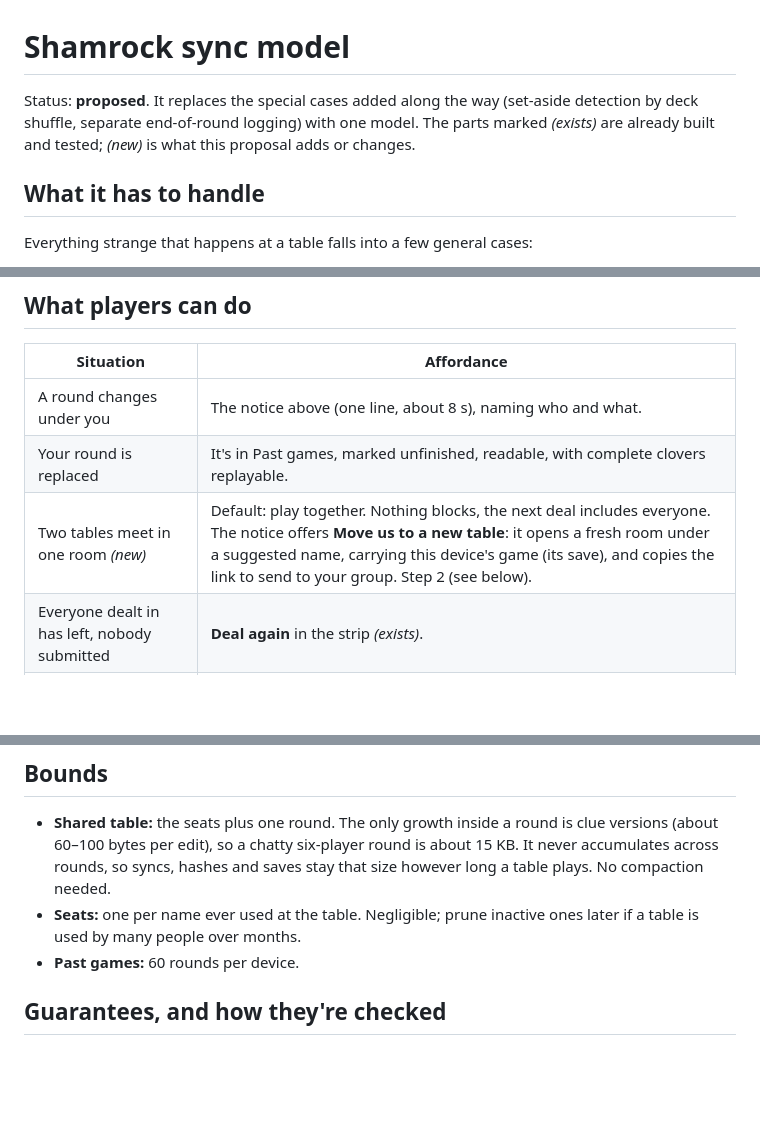
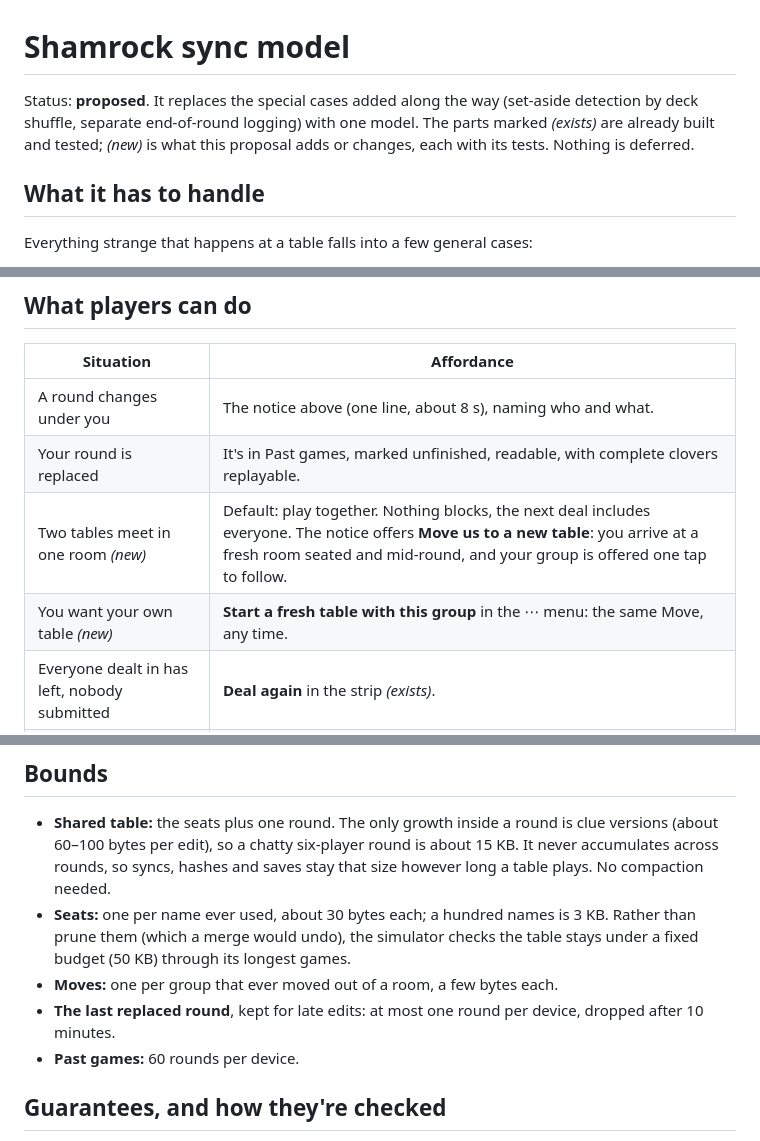
Before and after one commit to jmandel-bot/shamrock2, a Markdown page: docs/sync-model.md, 3 parts joined by grey strips. GitHub-like rendering; blank space fills up the shorter version.

```diff
--- a/docs/sync-model.md
+++ b/docs/sync-model.md
@@ -1,6 +1,6 @@
 # Shamrock sync model
 
-Status: **proposed**. It replaces the special cases added along the way (set-aside detection by deck shuffle, separate end-of-round logging) with one model. The parts marked *(exists)* are already built and tested; *(new)* is what this proposal adds or changes.
+Status: **proposed**. It replaces the special cases added along the way (set-aside detection by deck shuffle, separate end-of-round logging) with one model. The parts marked *(exists)* are already built and tested; *(new)* is what this proposal adds or changes, each with its tests. Nothing is deferred.
 
 ## What it has to handle
 
@@ -109,7 +122,8 @@ A restored save is not trusted. It merges like any other sync and is classified
 |---|---|
 | A round changes under you | The notice above (one line, about 8 s), naming who and what. |
 | Your round is replaced | It's in Past games, marked unfinished, readable, with complete clovers replayable. |
-| Two tables meet in one room *(new)* | Default: play together. Nothing blocks, the next deal includes everyone. The notice offers **Move us to a new table**: it opens a fresh room under a suggested name, carrying this device's game (its save), and copies the link to send to your group. Step 2 (see below). |
+| Two tables meet in one room *(new)* | Default: play together. Nothing blocks, the next deal includes everyone. The notice offers **Move us to a new table**: you arrive at a fresh room seated and mid-round, and your group is offered one tap to follow. |
+| You want your own table *(new)* | **Start a fresh table with this group** in the ⋯ menu: the same Move, any time. |
 | Everyone dealt in has left, nobody submitted | **Deal again** in the strip *(exists)*. |
 | Some players stuck writing | **Proceed with N of M** *(exists)*. |
 | Alone or disconnected | Status says *Waiting for others* / *Reconnecting…*; the page retries on its own *(exists)*. |
@@ -118,7 +132,9 @@ A restored save is not trusted. It merges like any other sync and is classified
 ## Bounds
 
 - **Shared table:** the seats plus one round. The only growth inside a round is clue versions (about 60–100 bytes per edit), so a chatty six-player round is about 15 KB. It never accumulates across rounds, so syncs, hashes and saves stay that size however long a table plays. No compaction needed.
-- **Seats:** one per name ever used at the table. Negligible; prune inactive ones later if a table is used by many people over months.
+- **Seats:** one per name ever used, about 30 bytes each; a hundred names is 3 KB. Rather than prune them (which a merge would undo), the simulator checks the table stays under a fixed budget (50 KB) through its longest games.
+- **Moves:** one per group that ever moved out of a room, a few bytes each.
+- **The last replaced round**, kept for late edits: at most one round per device, dropped after 10 minutes.
 - **Past games:** 60 rounds per device.
 
 ## Guarantees, and how they're checked
```
Also changed, not shown: other parts of docs/sync-model.md (+24 -7 lines).
